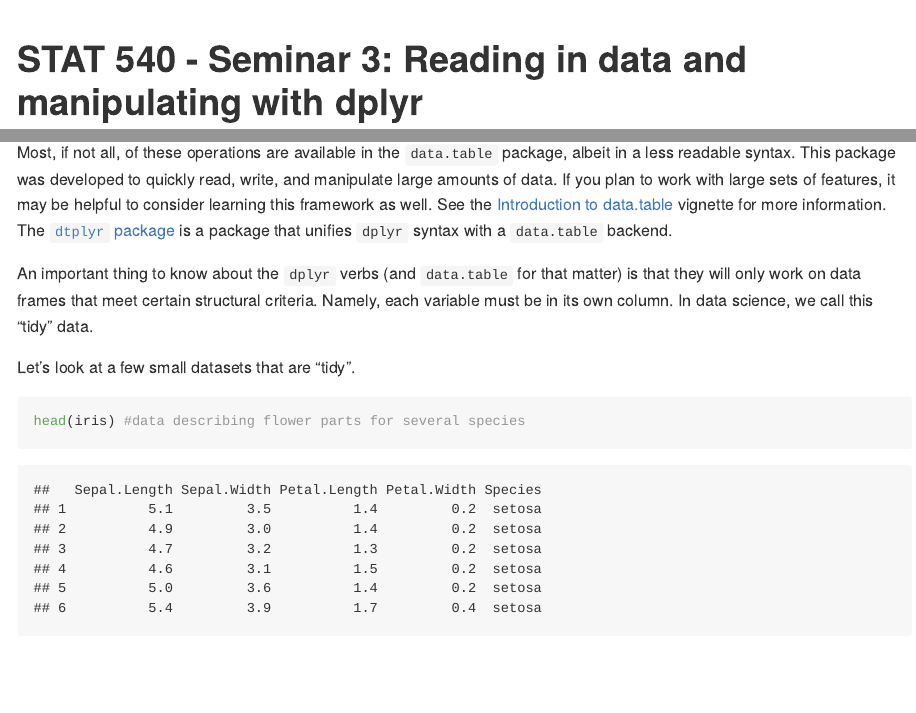
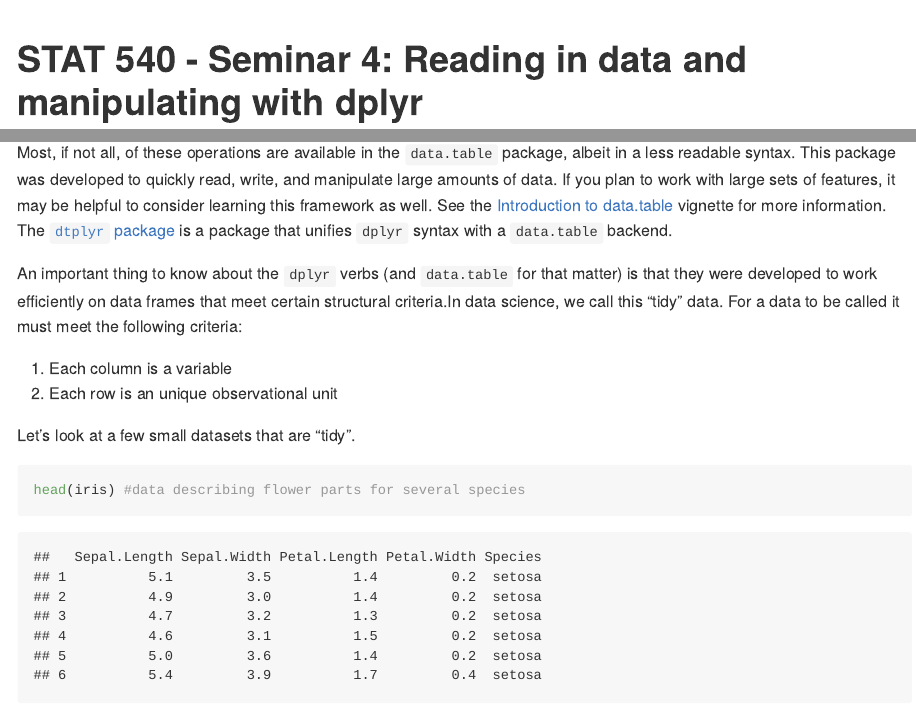
Before and after one commit to STAT540-UBC/seminar-04, an R Markdown document (sm04_data_and_dplyr.Rmd): the page in a window 1100 px wide, from its top, and a second part further down, joined at a grey line. The pictures show the output file sm04_data_and_dplyr.md that the author committed with the source, drawn offline in the style of GitHub; long lines of code are wrapped.

Commit message:
seminar-04

```diff
--- a/sm04_data_and_dplyr.Rmd
+++ b/sm04_data_and_dplyr.Rmd
@@ -2,7 +2,7 @@
 output: github_document
 ---
 
-# STAT 540 - Seminar 3: Reading in data and manipulating with dplyr
+# STAT 540 - Seminar 4: Reading in data and manipulating with dplyr
 
 # Objectives
 
@@ -127,7 +127,10 @@ They are:
 
 Most, if not all, of these operations are available in the `data.table` package, albeit in a less readable syntax. This package was developed to quickly read, write, and manipulate large amounts of data. If you plan to work with large sets of features, it may be helpful to consider learning this framework as well. See the [Introduction to data.table](https://cran.r-project.org/web/packages/data.table/vignettes/datatable-intro.html) vignette for more information. The [`dtplyr` package](https://www.tidyverse.org/blog/2019/11/dtplyr-1-0-0/) is a package that unifies `dplyr` syntax with a `data.table` backend.
 
-An important thing to know about the `dplyr` verbs (and `data.table` for that matter) is that they will only work on data frames that meet certain structural criteria. Namely, each variable must be in its own column. In data science, we call this "tidy" data.
+An important thing to know about the `dplyr` verbs (and `data.table` for that matter) is that they were developed to work efficiently on data frames that meet certain structural criteria.In data science, we call this "tidy" data. For a data to be called it must meet the following criteria:
+
+1. Each column is a variable
+2. Each row is an unique observational unit
 
 Let's look at a few small datasets that are "tidy".
 
```
Also changed, not shown: sm04_data_and_dplyr.md, sm04_data_and_dplyr_files/figure-gfm/unnamed-chunk-17-1.png, sm04_data_and_dplyr_files/figure-gfm/unnamed-chunk-18-1.png, sm04_data_and_dplyr_files/figure-gfm/unnamed-chunk-19-1.png, sm04_data_and_dplyr_files/figure-gfm/unnamed-chunk-21-1.png.
